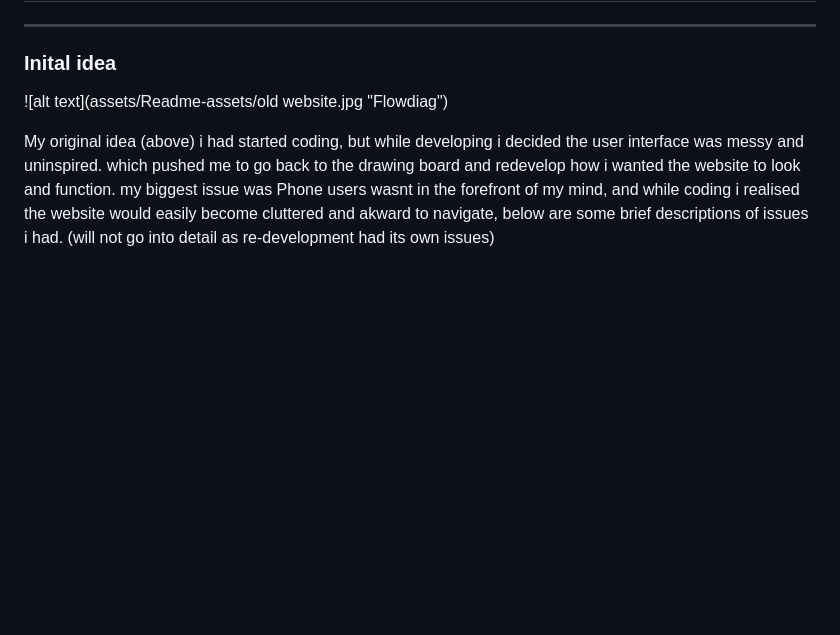
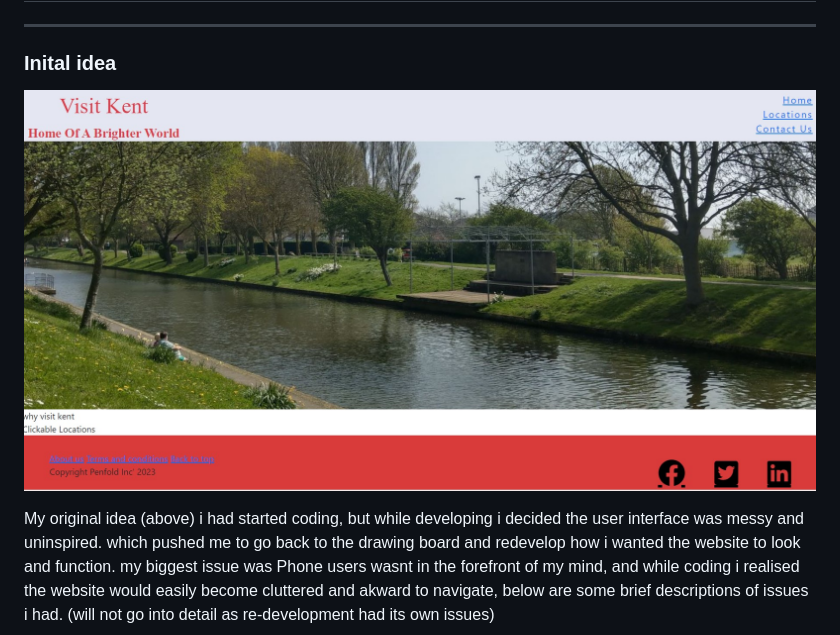
Before and after one commit to Tropicalbunny/MyRepo, a Markdown page: README.md, the part around the change. Rendered like a GitHub page; blank space fills up the shorter version.

Commit message:
misc

```diff
--- a/README.md
+++ b/README.md
@@ -44,7 +44,7 @@ The main business goal is to create a positive experience so consumers will freq
 
 ### Inital idea
 
-![alt text](assets/Readme-assets/old website.jpg "Flowdiag")
+![alt text](assets/Readme-assets/oldwebsite.jpg "oldwebsite")
 
 My original idea (above) i had started coding, but while developing i decided the user interface was messy and uninspired. which pushed me to go back to the drawing board and redevelop how i wanted the website to look and function. my biggest issue was Phone users wasnt in the forefront of my mind, and while coding i realised the website would easily become cluttered and akward to navigate, below are some brief descriptions of issues i had. (will not go into detail as re-development had its own issues)
 
```
Also changed, not shown: assets/Readme-assets/oldwebsite.jpg (renamed from assets/Readme-assets/old website.jpg).
